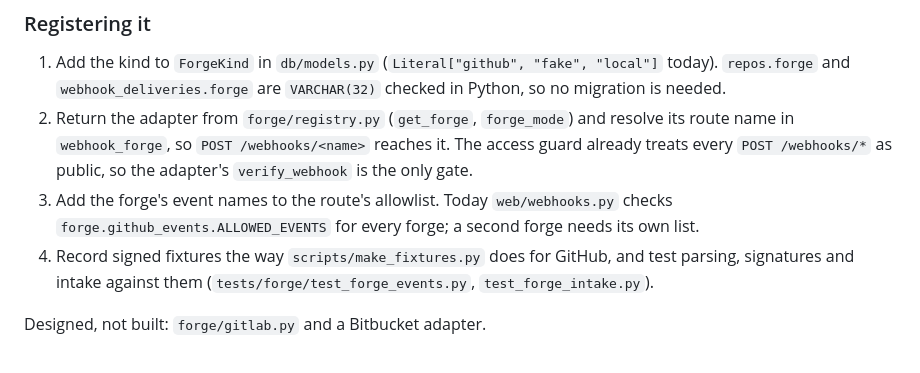
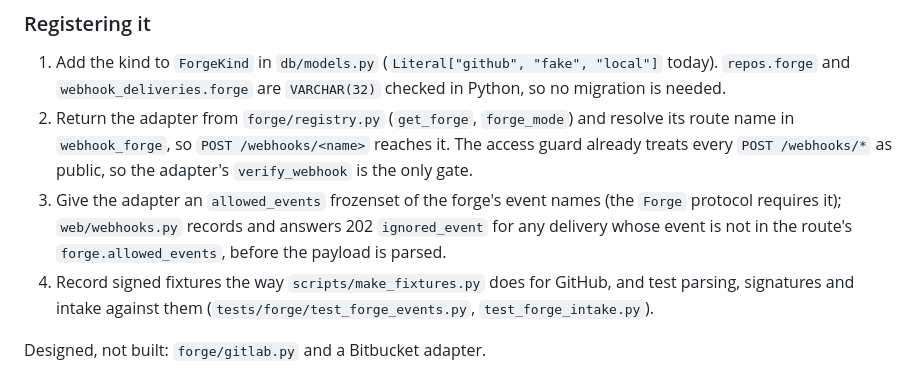
Before and after one commit to boydgreenfield/machine-musings, a Markdown page: coverset/docs/extending.md, the part around the change. Drawn GitHub-style.

Commit message:
Extending guide: the event allowlist belongs to the adapter
Co-Authored-By: Claude Fable 5.1 <noreply@anthropic.com>

```diff
--- a/coverset/docs/extending.md
+++ b/coverset/docs/extending.md
@@ -138,7 +138,7 @@ Identify repositories by the forge's stable numeric id (`RepoRef.external_id`),
 
 1. Add the kind to `ForgeKind` in `db/models.py` (`Literal["github", "fake", "local"]` today). `repos.forge` and `webhook_deliveries.forge` are `VARCHAR(32)` checked in Python, so no migration is needed.
 2. Return the adapter from `forge/registry.py` (`get_forge`, `forge_mode`) and resolve its route name in `webhook_forge`, so `POST /webhooks/<name>` reaches it. The access guard already treats every `POST /webhooks/*` as public, so the adapter's `verify_webhook` is the only gate.
-3. Add the forge's event names to the route's allowlist. Today `web/webhooks.py` checks `forge.github_events.ALLOWED_EVENTS` for every forge; a second forge needs its own list.
+3. Give the adapter an `allowed_events` frozenset of the forge's event names (the `Forge` protocol requires it); `web/webhooks.py` records and answers 202 `ignored_event` for any delivery whose event is not in the route's `forge.allowed_events`, before the payload is parsed.
 4. Record signed fixtures the way `scripts/make_fixtures.py` does for GitHub, and test parsing, signatures and intake against them (`tests/forge/test_forge_events.py`, `test_forge_intake.py`).
 
 Designed, not built: `forge/gitlab.py` and a Bitbucket adapter.
```
